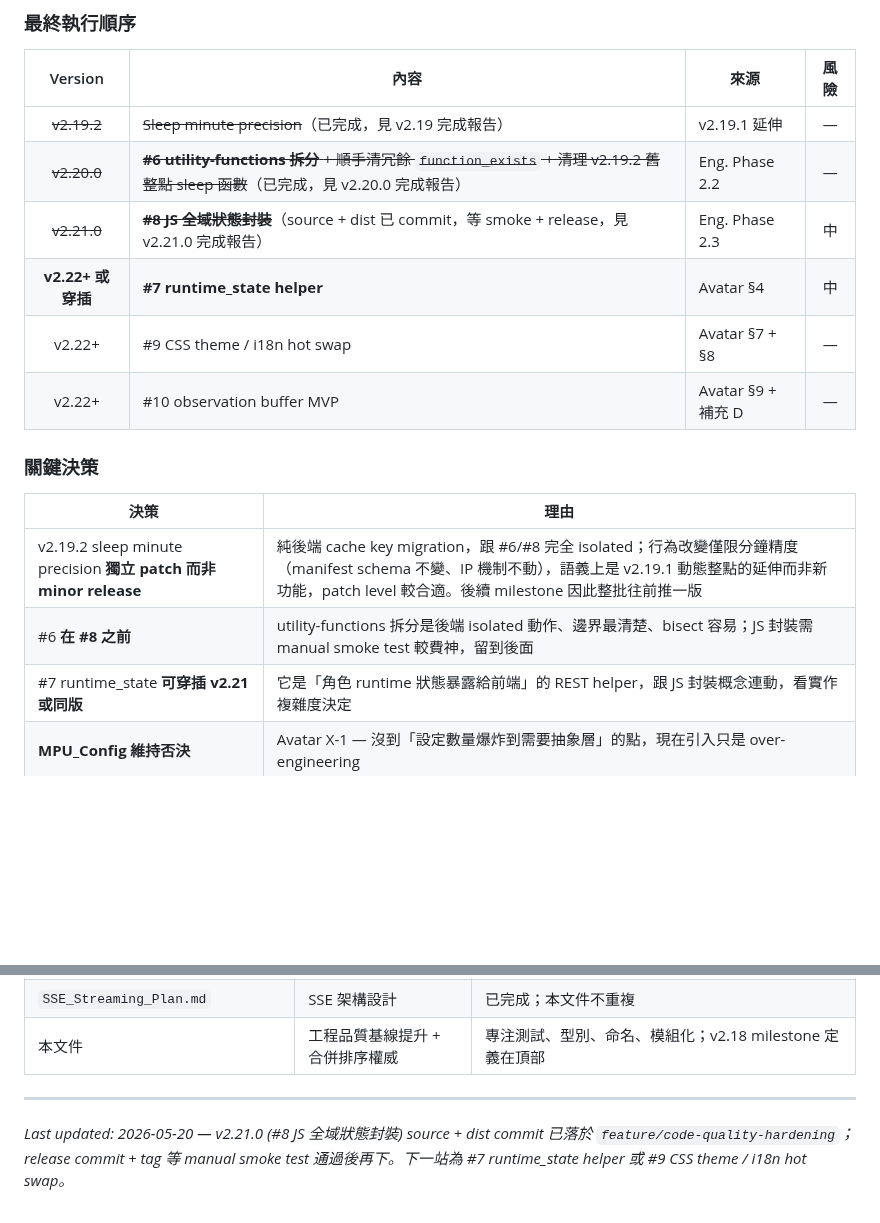
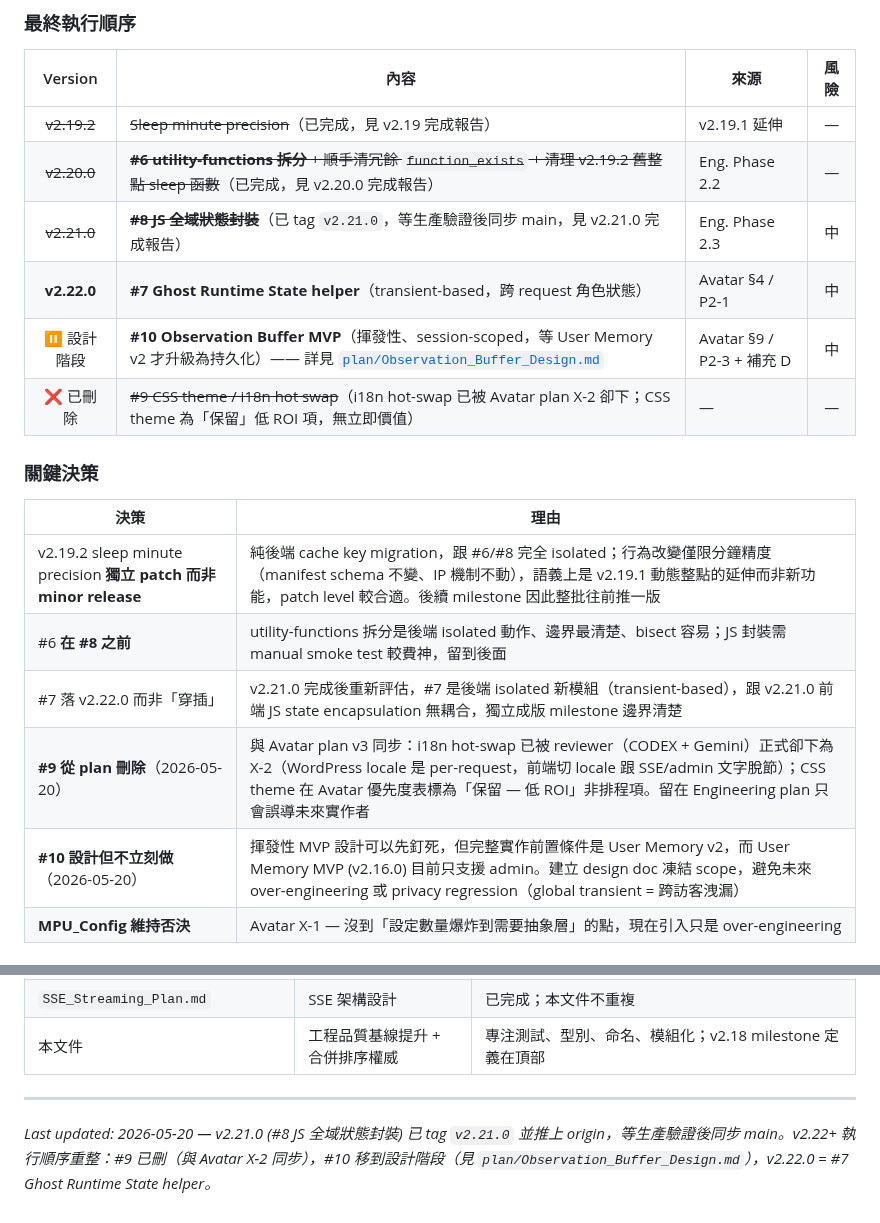
Before and after one commit to Horlicks-p/mp-ukagaka, a Markdown page: plan/Engineering_Quality_Improvement_Plan.md, 2 parts joined by grey strips. Drawn GitHub-style; blank space fills up the shorter version.

```diff
--- a/plan/Engineering_Quality_Improvement_Plan.md
+++ b/plan/Engineering_Quality_Improvement_Plan.md
@@ -379,10 +379,10 @@ Step 5（features.js 遷移期間），`mpuSetEnableChatMode` 必須處理「`ch
 |:-:|------|------|:----:|
 | ~~v2.19.2~~ | ~~Sleep minute precision~~（已完成，見 v2.19 完成報告） | v2.19.1 延伸 | — |
 | ~~v2.20.0~~ | ~~**#6 utility-functions 拆分** + 順手清冗餘 `function_exists` + 清理 v2.19.2 舊整點 sleep 函數~~（已完成，見 v2.20.0 完成報告） | Eng. Phase 2.2 | — |
-| ~~v2.21.0~~ | ~~**#8 JS 全域狀態封裝**~~（source + dist 已 commit，等 smoke + release，見 v2.21.0 完成報告） | Eng. Phase 2.3 | 中 |
-| **v2.22+ 或穿插** | **#7 runtime_state helper** | Avatar §4 | 中 |
-| v2.22+ | #9 CSS theme / i18n hot swap | Avatar §7 + §8 | — |
-| v2.22+ | #10 observation buffer MVP | Avatar §9 + 補充 D | — |
+| ~~v2.21.0~~ | ~~**#8 JS 全域狀態封裝**~~（已 tag `v2.21.0`，等生產驗證後同步 main，見 v2.21.0 完成報告） | Eng. Phase 2.3 | 中 |
+| **v2.22.0** | **#7 Ghost Runtime State helper**（transient-based，跨 request 角色狀態） | Avatar §4 / P2-1 | 中 |
+| ⏸️ 設計階段 | **#10 Observation Buffer MVP**（揮發性、session-scoped，等 User Memory v2 才升級為持久化）—— 詳見 [`plan/Observation_Buffer_Design.md`](Observation_Buffer_Design.md) | Avatar §9 / P2-3 + 補充 D | 中 |
+| ❌ 已刪除 | ~~#9 CSS theme / i18n hot swap~~（i18n hot-swap 已被 Avatar plan X-2 卻下；CSS theme 為「保留」低 ROI 項，無立即價值） | — | — |
 
 ### 關鍵決策
 
@@ -390,7 +390,9 @@ Step 5（features.js 遷移期間），`mpuSetEnableChatMode` 必須處理「`ch
 |------|------|
 | v2.19.2 sleep minute precision **獨立 patch 而非 minor release** | 純後端 cache key migration，跟 #6/#8 完全 isolated；行為改變僅限分鐘精度（manifest schema 不變、IP 機制不動），語義上是 v2.19.1 動態整點的延伸而非新功能，patch level 較合適。後續 milestone 因此整批往前推一版 |
 | #6 **在 #8 之前** | utility-functions 拆分是後端 isolated 動作、邊界最清楚、bisect 容易；JS 封裝需 manual smoke test 較費神，留到後面 |
-| #7 runtime_state **可穿插 v2.21 或同版** | 它是「角色 runtime 狀態暴露給前端」的 REST helper，跟 JS 封裝概念連動，看實作複雜度決定 |
+| #7 落 v2.22.0 而非「穿插」| v2.21.0 完成後重新評估，#7 是後端 isolated 新模組（transient-based），跟 v2.21.0 前端 JS state encapsulation 無耦合，獨立成版 milestone 邊界清楚 |
+| **#9 從 plan 刪除**（2026-05-20）| 與 Avatar plan v3 同步：i18n hot-swap 已被 reviewer（CODEX + Gemini）正式卻下為 X-2（WordPress locale 是 per-request，前端切 locale 跟 SSE/admin 文字脫節）；CSS theme 在 Avatar 優先度表標為「保留 — 低 ROI」非排程項。留在 Engineering plan 只會誤導未來實作者 |
+| **#10 設計但不立刻做**（2026-05-20）| 揮發性 MVP 設計可以先釘死，但完整實作前置條件是 User Memory v2，而 User Memory MVP (v2.16.0) 目前只支援 admin。建立 design doc 凍結 scope，避免未來 over-engineering 或 privacy regression（global transient = 跨訪客洩漏） |
 | **MPU_Config 維持否決** | Avatar X-1 — 沒到「設定數量爆炸到需要抽象層」的點，現在引入只是 over-engineering |
 
 ### v2.21.0 範圍邊界（hard limits）
@@ -792,4 +794,4 @@ if (function_exists('mpu_fetch_slimstat_stats')) { ... }
 
 ---
 
-*Last updated: 2026-05-20 — v2.21.0 (#8 JS 全域狀態封裝) source + dist commit 已落於 `feature/code-quality-hardening`；release commit + tag 等 manual smoke test 通過後再下。下一站為 #7 runtime_state helper 或 #9 CSS theme / i18n hot swap。*
+*Last updated: 2026-05-20 — v2.21.0 (#8 JS 全域狀態封裝) 已 tag `v2.21.0` 並推上 origin，等生產驗證後同步 main。v2.22+ 執行順序重整：#9 已刪（與 Avatar X-2 同步），#10 移到設計階段（見 `plan/Observation_Buffer_Design.md`），v2.22.0 = #7 Ghost Runtime State helper。*
```
Also changed, not shown: plan/Observation_Buffer_Design.md (added, +349 -0 lines).
